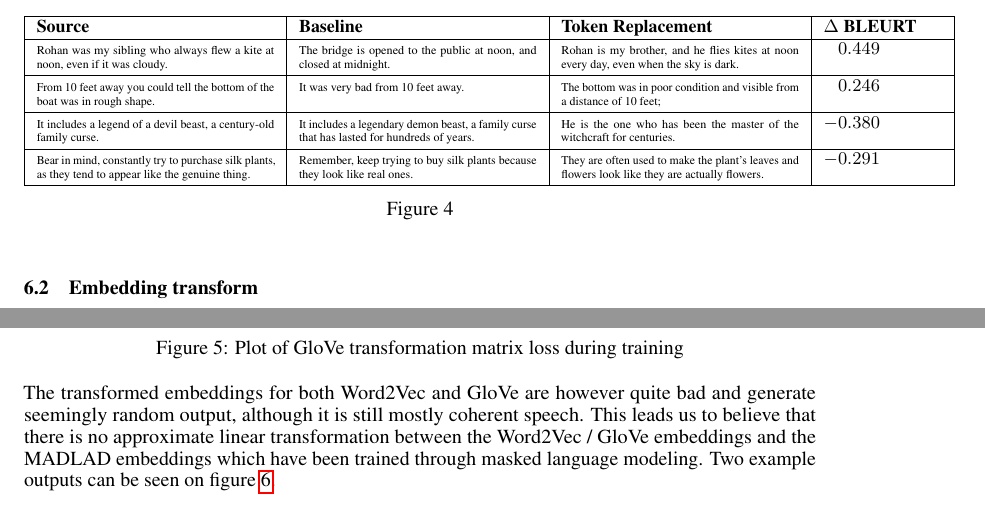
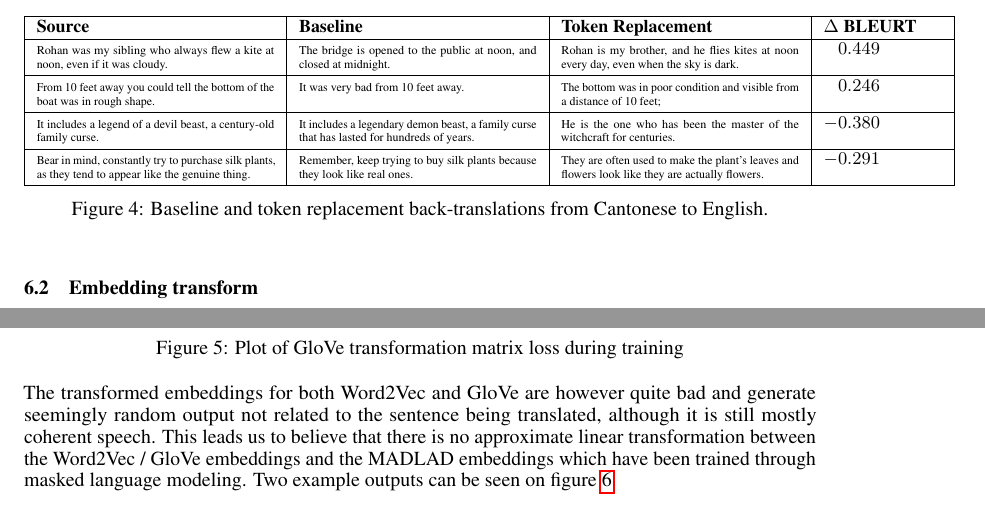
Before and after one commit to au-nlp/project-milestone-p2-group21, a LaTeX paper (report/main.tex, which reads report/results.tex): two parts of pages 4 and 5 of 7, joined at a grey line, cut so that both start at the same text. Compiled offline with pdfLaTeX.

Commit message:
added figure text to tokenswap replacement table

```diff
--- a/report/results.tex
+++ b/report/results.tex
@@ -11,7 +11,7 @@ To check whether the ratio of Cantonese characters in the source sentence has an
 
 \begin{figure}[H]
     \tokenreplacementexample
-    \caption{}
+    \caption{Baseline and token replacement back-translations from Cantonese to English. }
     \label{table:tokenreplacementexample}
 \end{figure}
 \subsection{Embedding transform}
@@ -25,7 +25,7 @@ We train the embedding transformation matrix using stochastic gradient descent w
     \caption{Plot of GloVe transformation matrix loss during training}
     \label{fig:glove_loss}
 \end{figure}
-The transformed embeddings for both Word2Vec and GloVe are however quite bad and generate seemingly random output, although it is still mostly coherent speech. This leads us to believe that there is no approximate linear transformation between the Word2Vec / GloVe embeddings and the MADLAD embeddings which have been trained through masked language modeling. Two example outputs can be seen on figure \ref{fig:embedding_examples}.
+The transformed embeddings for both Word2Vec and GloVe are however quite bad and generate seemingly random output not related to the sentence being translated, although it is still mostly coherent speech. This leads us to believe that there is no approximate linear transformation between the Word2Vec / GloVe embeddings and the MADLAD embeddings which have been trained through masked language modeling. Two example outputs can be seen on figure \ref{fig:embedding_examples}.
 
 
 \begin{figure}[H]
```
